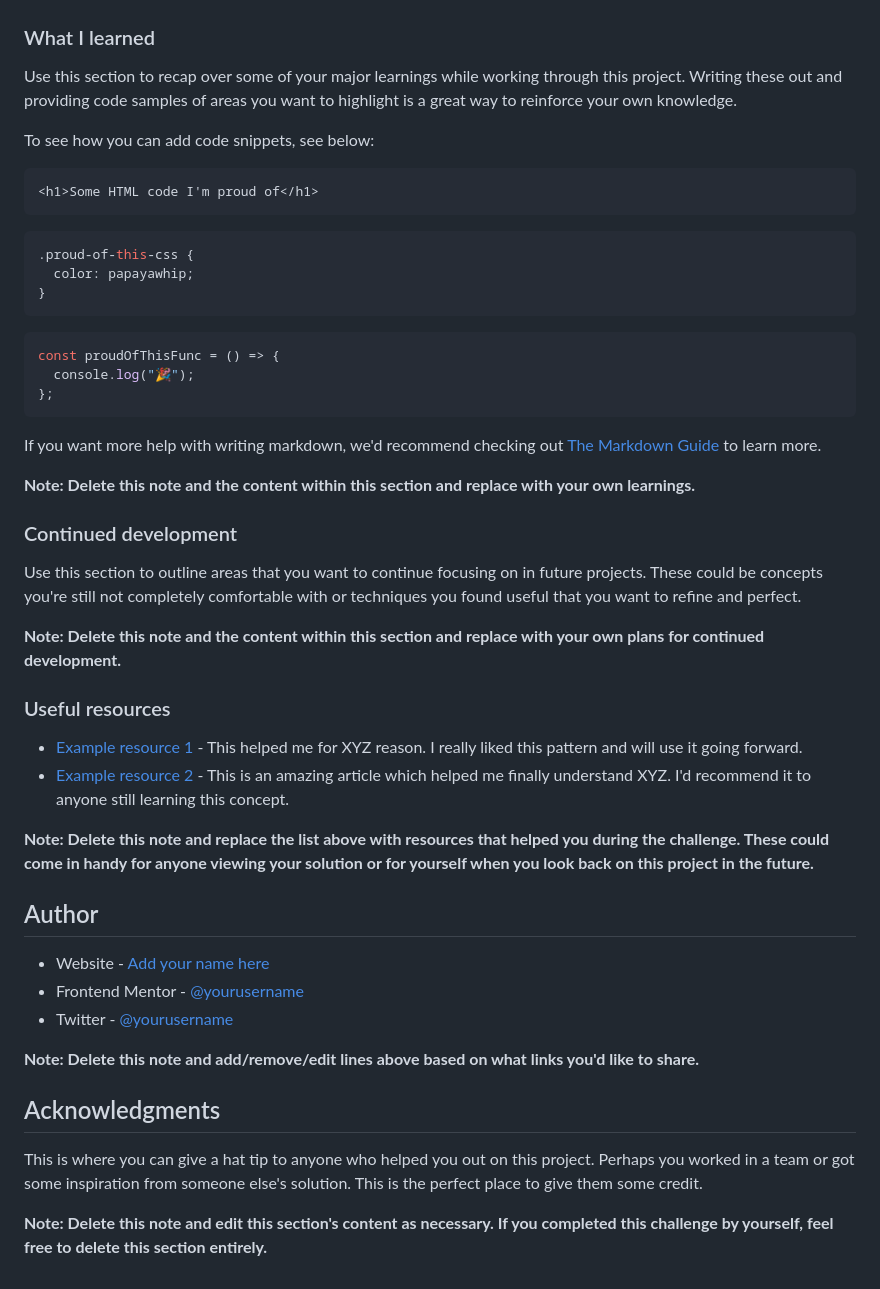
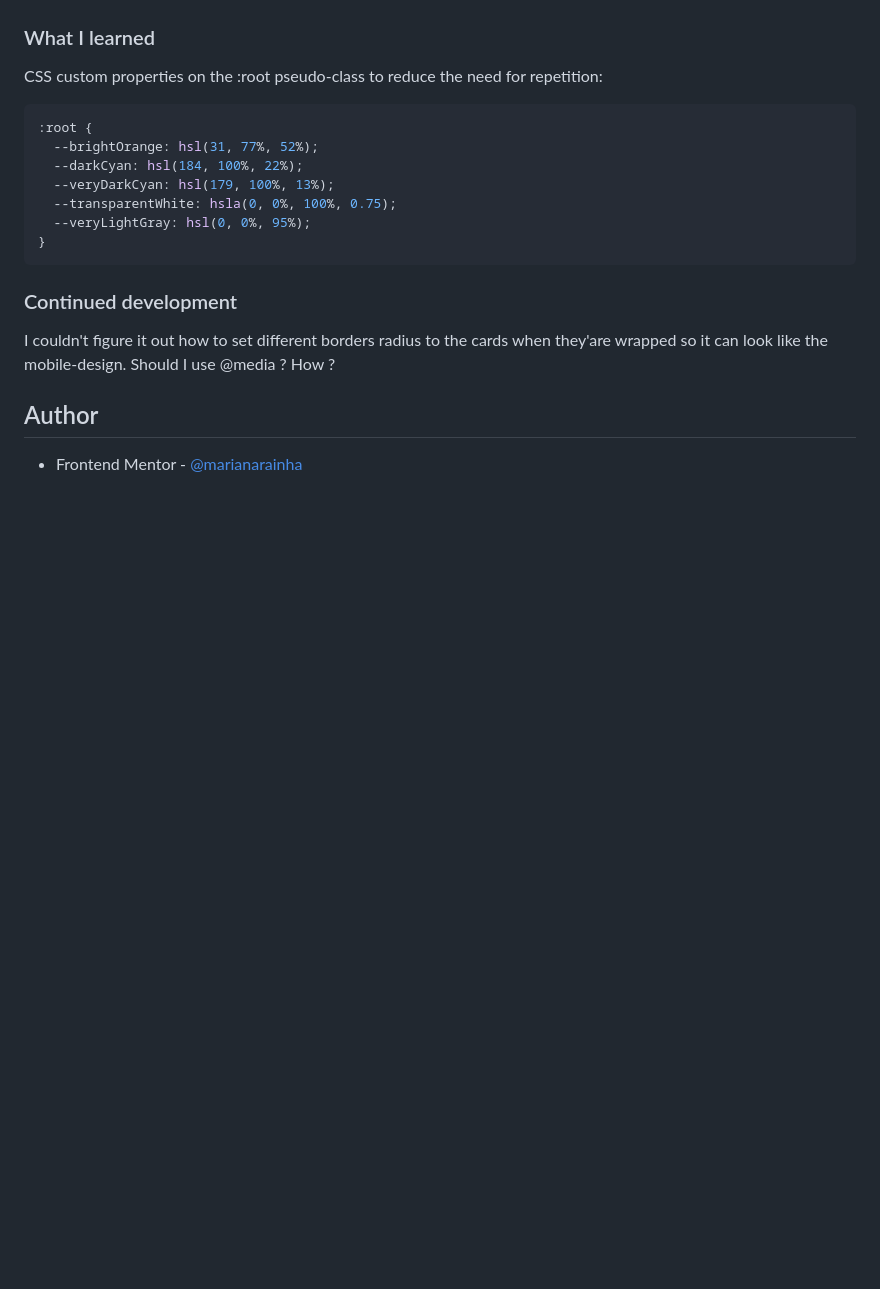
Before and after one commit to marianarainha/column-preview-card-component, a Markdown page: README.md, the part around the change printed below. GitHub-like rendering; blank space fills up the shorter version.

````diff
--- a/README.md
+++ b/README.md
@@ -61,53 +43,23 @@ Then crop/optimize/edit your image however you like, add it to your project, and
 
 ### What I learned
 
-Use this section to recap over some of your major learnings while working through this project. Writing these out and providing code samples of areas you want to highlight is a great way to reinforce your own knowledge.
-
-To see how you can add code snippets, see below:
-
-```html
-<h1>Some HTML code I'm proud of</h1>
-```
+CSS custom properties on the :root pseudo-class to reduce the need for repetition:
 
 ```css
-.proud-of-this-css {
-  color: papayawhip;
+:root {
+  --brightOrange: hsl(31, 77%, 52%);
+  --darkCyan: hsl(184, 100%, 22%);
+  --veryDarkCyan: hsl(179, 100%, 13%);
+  --transparentWhite: hsla(0, 0%, 100%, 0.75);
+  --veryLightGray: hsl(0, 0%, 95%);
 }
 ```
 
-```js
-const proudOfThisFunc = () => {
-  console.log("🎉");
-};
-```
-
-If you want more help with writing markdown, we'd recommend checking out [The Markdown Guide](https://www.markdownguide.org/) to learn more.
-
-**Note: Delete this note and the content within this section and replace with your own learnings.**
-
 ### Continued development
 
-Use this section to outline areas that you want to continue focusing on in future projects. These could be concepts you're still not completely comfortable with or techniques you found useful that you want to refine and perfect.
-
-**Note: Delete this note and the content within this section and replace with your own plans for continued development.**
-
-### Useful resources
-
-- [Example resource 1](https://www.example.com) - This helped me for XYZ reason. I really liked this pattern and will use it going forward.
-- [Example resource 2](https://www.example.com) - This is an amazing article which helped me finally understand XYZ. I'd recommend it to anyone still learning this concept.
-
-**Note: Delete this note and replace the list above with resources that helped you during the challenge. These could come in handy for anyone viewing your solution or for yourself when you look back on this project in the future.**
+I couldn't figure it out how to set different borders radius to the cards when they'are wrapped so it can look like the mobile-design.
+Should I use @media ? How ?
 
 ## Author
 
-- Website - [Add your name here](https://www.your-site.com)
-- Frontend Mentor - [@yourusername](https://www.frontendmentor.io/profile/yourusername)
-- Twitter - [@yourusername](https://www.twitter.com/yourusername)
-
-**Note: Delete this note and add/remove/edit lines above based on what links you'd like to share.**
-
-## Acknowledgments
-
-This is where you can give a hat tip to anyone who helped you out on this project. Perhaps you worked in a team or got some inspiration from someone else's solution. This is the perfect place to give them some credit.
-
-**Note: Delete this note and edit this section's content as necessary. If you completed this challenge by yourself, feel free to delete this section entirely.**
+- Frontend Mentor - [@marianarainha](https://www.frontendmentor.io/profile/yourusername)
````
Also changed, not shown: other parts of README.md (+4 -22 lines), images/desktopScreenshot.png (added), images/mobileScreenshot.png (added).
